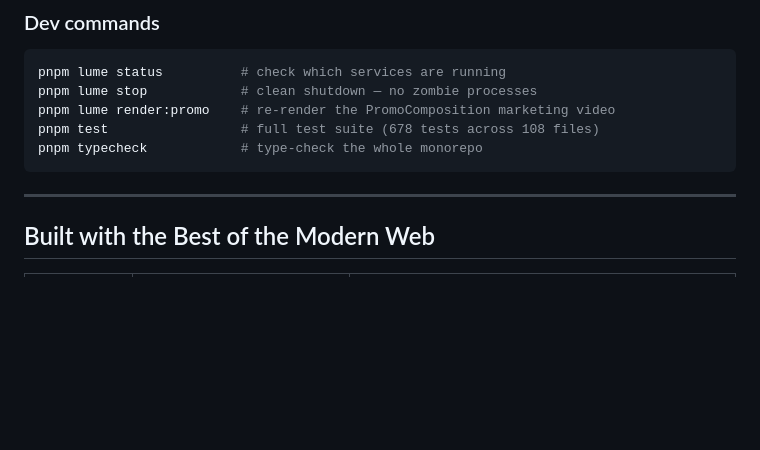
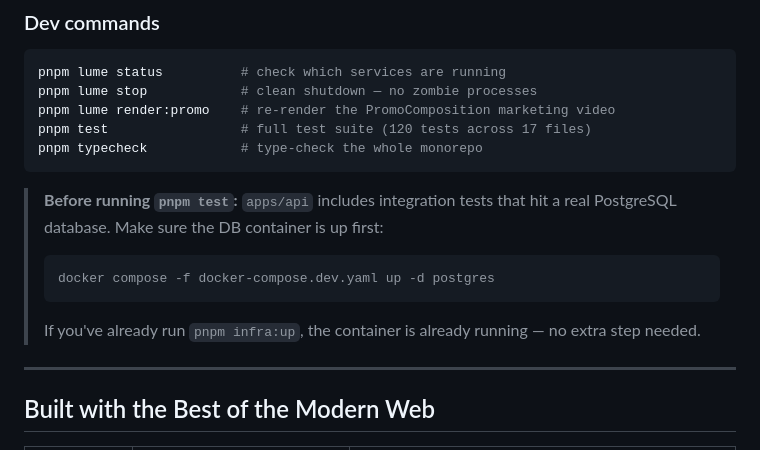
Before and after one commit to chadcoco1444/PromptDemo, a Markdown page: README.md, the part around the change. Drawn GitHub-style; blank space fills up the shorter version.

Commit message:
docs(readme): document PostgreSQL prerequisite for pnpm test, update test count to 120

````diff
--- a/README.md
+++ b/README.md
@@ -170,9 +170,15 @@ NEXTAUTH_URL=http://localhost:3001
 pnpm lume status          # check which services are running
 pnpm lume stop            # clean shutdown — no zombie processes
 pnpm lume render:promo    # re-render the PromoComposition marketing video
-pnpm test                 # full test suite (678 tests across 108 files)
+pnpm test                 # full test suite (120 tests across 17 files)
 pnpm typecheck            # type-check the whole monorepo
 ```
+
+> **Before running `pnpm test`:** `apps/api` includes integration tests that hit a real PostgreSQL database. Make sure the DB container is up first:
+> ```bash
+> docker compose -f docker-compose.dev.yaml up -d postgres
+> ```
+> If you've already run `pnpm infra:up`, the container is already running — no extra step needed.
 
 ---
 
````
